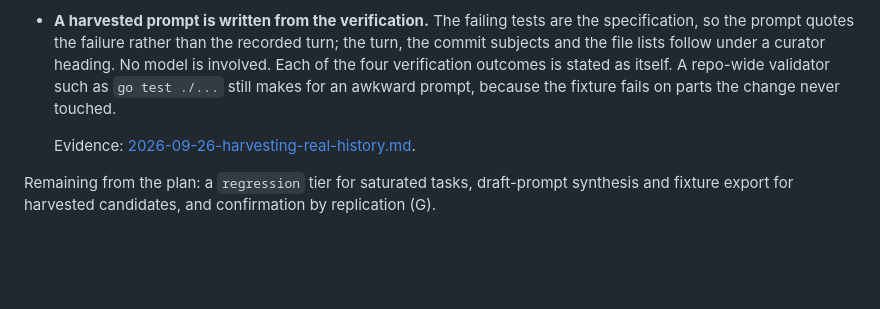
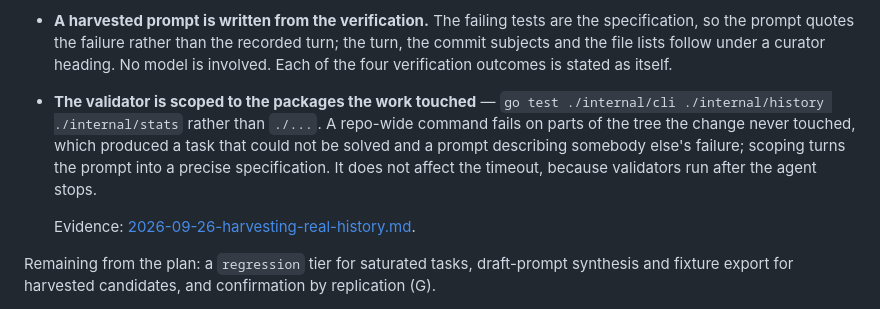
Before and after one commit to mblaauw/ocbench, a Markdown page: docs/roadmap.md, the part around the change. GitHub-like rendering; blank space fills up the shorter version.

```diff
--- a/docs/roadmap.md
+++ b/docs/roadmap.md
@@ -200,8 +200,13 @@ Evidence: [2026-09-26-measurement-validity.md](evidence/2026-09-26-measurement-v
   the specification, so the prompt quotes the failure rather than the recorded
   turn; the turn, the commit subjects and the file lists follow under a curator
   heading. No model is involved. Each of the four verification outcomes is stated
-  as itself. A repo-wide validator such as `go test ./...` still makes for an
-  awkward prompt, because the fixture fails on parts the change never touched.
+  as itself.
+- **The validator is scoped to the packages the work touched** — `go test
+  ./internal/cli ./internal/history ./internal/stats` rather than `./...`. A
+  repo-wide command fails on parts of the tree the change never touched, which
+  produced a task that could not be solved and a prompt describing somebody
+  else's failure; scoping turns the prompt into a precise specification. It does
+  not affect the timeout, because validators run after the agent stops.
 
   Evidence:
   [2026-09-26-harvesting-real-history.md](evidence/2026-09-26-harvesting-real-history.md).
```
Also changed, not shown: docs/decisions.md (+8 -0 lines), docs/evidence/2026-09-26-harvesting-real-history.md (+53 -0 lines).
